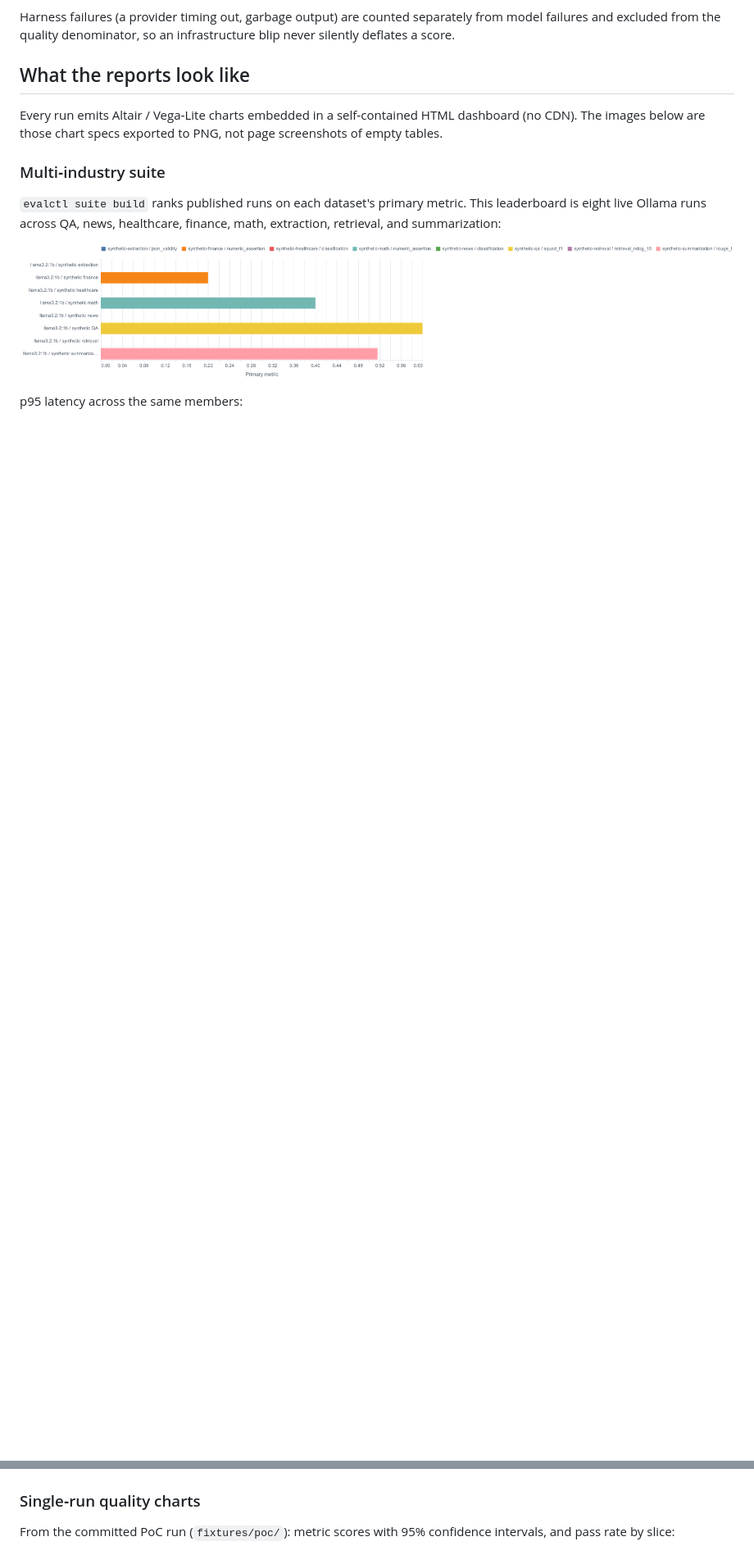
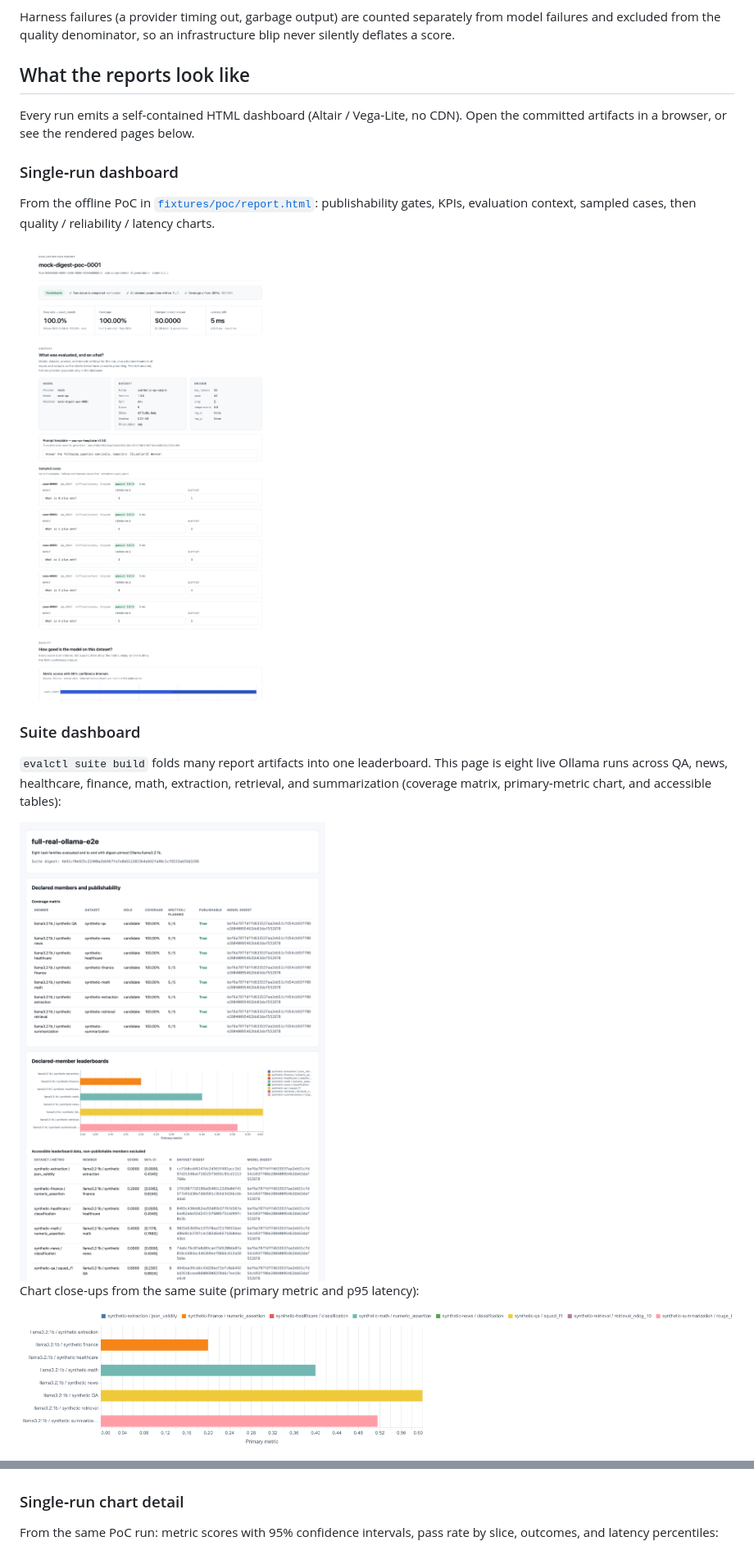
Before and after one commit to DimitarAtanassov/evalanche, a Markdown page: README.md, 2 parts joined by grey strips. Shown: that part at 82% size. Rendered like a GitHub page; pictures changed too: docs/assets/report-dashboard.png (added), docs/assets/suite-dashboard.png (added); blank space fills up the shorter version.

Commit message:
readme clean up

```diff
--- a/README.md
+++ b/README.md
@@ -41,21 +41,29 @@ Harness failures (a provider timing out, garbage output) are counted separately
 
 ## What the reports look like
 
-Every run emits Altair / Vega‑Lite charts embedded in a self‑contained HTML dashboard (no CDN). The images below are those chart specs exported to PNG, not page screenshots of empty tables.
+Every run emits a self‑contained HTML dashboard (Altair / Vega‑Lite, no CDN). Open the committed artifacts in a browser, or see the rendered pages below.
 
-### Multi‑industry suite
+### Single‑run dashboard
 
-`evalctl suite build` ranks published runs on each dataset's primary metric. This leaderboard is eight live Ollama runs across QA, news, healthcare, finance, math, extraction, retrieval, and summarization:
+From the offline PoC in [`fixtures/poc/report.html`](fixtures/poc/report.html): publishability gates, KPIs, evaluation context, sampled cases, then quality / reliability / latency charts.
+
+<img src="docs/assets/report-dashboard.png" alt="Fully rendered single-run evaluation dashboard from the PoC fixture" width="900" />
+
+### Suite dashboard
+
+`evalctl suite build` folds many report artifacts into one leaderboard. This page is eight live Ollama runs across QA, news, healthcare, finance, math, extraction, retrieval, and summarization (coverage matrix, primary‑metric chart, and accessible tables):
+
+<img src="docs/assets/suite-dashboard.png" alt="Fully rendered multi-industry suite dashboard with coverage matrix and leaderboard chart" width="900" />
+
+Chart close‑ups from the same suite (primary metric and p95 latency):
 
 ![Suite leaderboard across eight synthetic industries](docs/assets/suite-leaderboard.png)
 
-p95 latency across the same members:
-
 ![Suite p95 latency by member](docs/assets/suite-latency.png)
 
-### Single‑run quality charts
+### Single‑run chart detail
 
-From the committed PoC run (`fixtures/poc/`): metric scores with 95% confidence intervals, and pass rate by slice:
+From the same PoC run: metric scores with 95% confidence intervals, pass rate by slice, outcomes, and latency percentiles:
 
 ![Metric scores with 95% CI](docs/assets/chart-metric-scores.png)
 
```
Also changed, not shown: other parts of README.md (+0 -2 lines), 2 other files.
